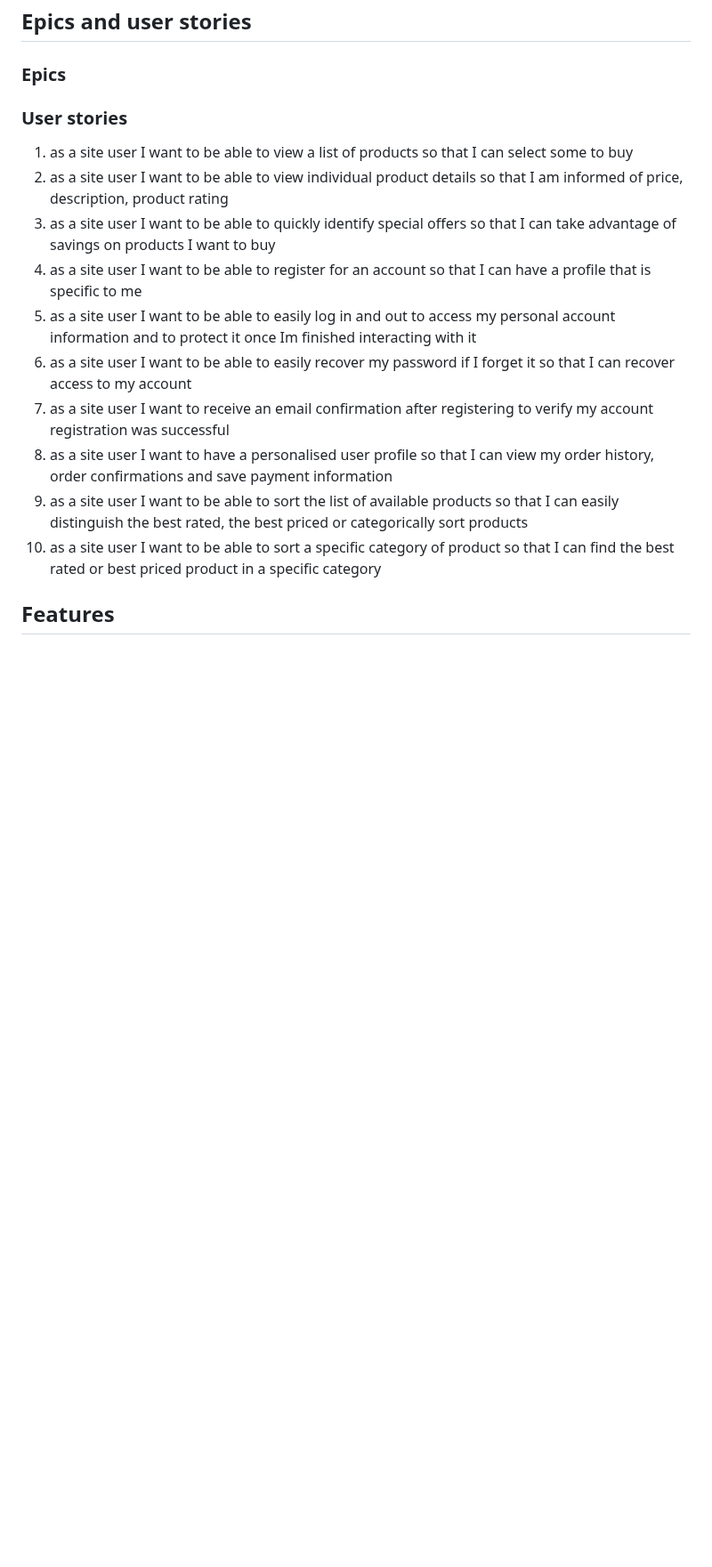
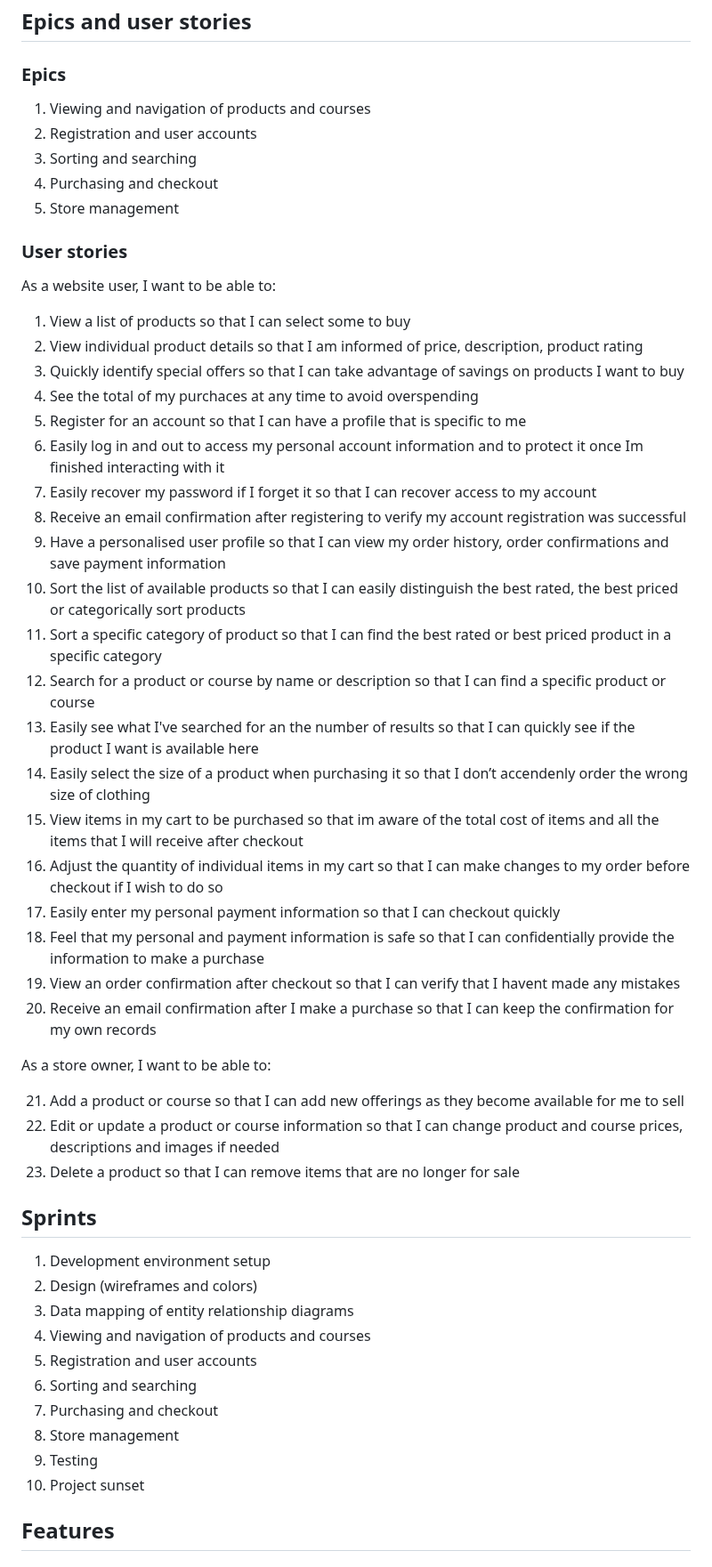
Before and after one commit to KSDunne/summit_style, a Markdown page: README.md, the part around the change. Shown at 89% size. Drawn GitHub-style; blank space fills up the shorter version.

Commit message:
Document epics and sprints in README

```diff
--- a/README.md
+++ b/README.md
@@ -26,18 +26,56 @@ Here is an eCommerce website, for a fictitious business called Summit Style. Thi
 
 ### Epics
 
+1.	Viewing and navigation of products and courses
+2.	Registration and user accounts
+3.	Sorting and searching
+4.	Purchasing and checkout
+5.	Store management
+
 ### User stories
 
-1.	as a site user I want to be able to view a list of products so that I can select some to buy
-2.	as a site user I want to be able to view individual product details so that I am informed of price, description, product rating
-3.	as a site user I want to be able to quickly identify special offers so that I can take advantage of savings on products I want to buy
-4.	as a site user I want to be able to register for an account so that I can have a profile that is specific to me
-5.	as a site user I want to be able to easily log in and out to access my personal account information and to protect it once Im finished interacting with it
-6.	as a site user I want to be able to easily recover my password if I forget it so that I can recover access to my account
-7.	as a site user I want to receive an email confirmation after registering to verify my account registration was successful
-8.	as a site user I want to have a personalised user profile so that I can view my order history, order confirmations and save payment information
-9.	as a site user I want to be able to sort the list of available products so that I can easily distinguish the best rated, the best priced or categorically sort products
-10.	as a site user I want to be able to sort a specific category of product so that I can find the best rated or best priced product in a specific category
+As a website user, I want to be able to:
+
+1.	View a list of products so that I can select some to buy
+2.	View individual product details so that I am informed of price, description, product rating
+3.	Quickly identify special offers so that I can take advantage of savings on products I want to buy
+4.	See the total of my purchaces at any time to avoid overspending
+5.	Register for an account so that I can have a profile that is specific to me
+6.	Easily log in and out to access my personal account information and to protect it once Im finished interacting with it
+7.	Easily recover my password if I forget it so that I can recover access to my account
+8.	Receive an email confirmation after registering to verify my account registration was successful
+9.	Have a personalised user profile so that I can view my order history, order confirmations and save payment information
+10.	Sort the list of available products so that I can easily distinguish the best rated, the best priced or categorically sort products
+11.	Sort a specific category of product so that I can find the best rated or best priced product in a specific category
+12.	Search for a product or course by name or description so that I can find a specific product or course
+13.	Easily see what I've searched for an the number of results so that I can quickly see if the product I want is available here
+14.	Easily select the size of a product when purchasing it so that I don’t accendenly order the wrong size of clothing
+15.	View items in my cart to be purchased so that im aware of the total cost of items and all the items that I will receive after checkout
+16.	Adjust the quantity of individual items in my cart so that I can make changes to my order before checkout if I wish to do so
+17.	Easily enter my personal payment information so that I can checkout quickly
+18.	Feel that my personal and payment information is safe so that I can confidentially provide the information to make a purchase
+19.	View an order confirmation after checkout so that I can verify that I havent made any mistakes
+20.	Receive an email confirmation after I make a purchase so that I can keep the confirmation for my own records
+
+As a store owner, I want to be able to:
+
+21.	Add a product or course so that I can add new offerings as they become available for me to sell
+22.	Edit or update a product or course information so that I can change product and course prices, descriptions and images if needed
+23.	Delete a product so that I can remove items that are no longer for sale
+
+## Sprints
+
+1.	Development environment setup
+2.	Design (wireframes and colors)
+3.	Data mapping of entity relationship diagrams
+4.	Viewing and navigation of products and courses
+5.	Registration and user accounts
+6.	Sorting and searching
+7.	Purchasing and checkout
+8.	Store management
+9.	Testing
+10.	Project sunset
+
 
 ## Features
 
```
